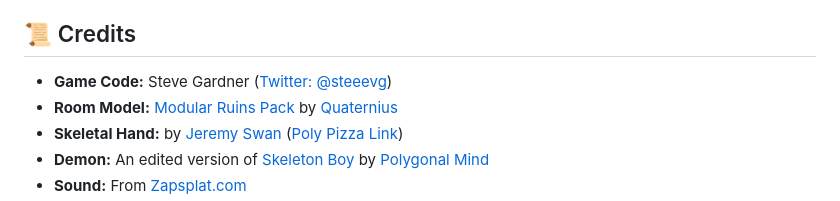
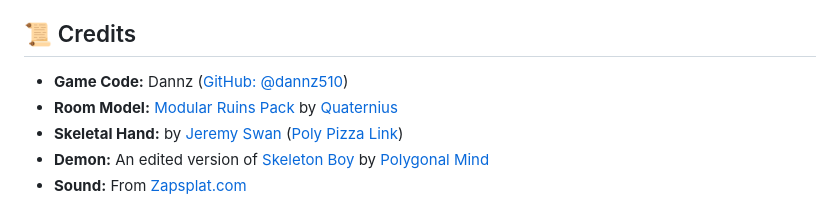
Before and after one commit to dannz510/Spell_Caster, a Markdown page: README.md, the part around the change. Drawn GitHub-style.

```diff
--- a/README.md
+++ b/README.md
@@ -82,7 +82,7 @@ To set up and run this game locally, follow these steps:
 
 ## 📜 Credits
 
-* **Game Code:** Steve Gardner ([Twitter: @steeevg](https://twitter.com/steeevg))
+* **Game Code:** Dannz ([GitHub: @dannz510](https://github.com/dannz510))
 * **Room Model:** [Modular Ruins Pack](https://quaternius.com/packs/ultimatemodularruins.html) by [Quaternius](https://quaternius.com/)
 * **Skeletal Hand:** by [Jeremy Swan](https://poly.pizza/u/Jeremy%20Swan) ([Poly Pizza Link](https://poly.pizza/m/3b3VmmxXZ7S))
 * **Demon:** An edited version of [Skeleton Boy](https://poly.pizza/m/Q0ZWVssZCg) by [Polygonal Mind](https://poly.pizza/u/Polygonal%20Mind)
```
